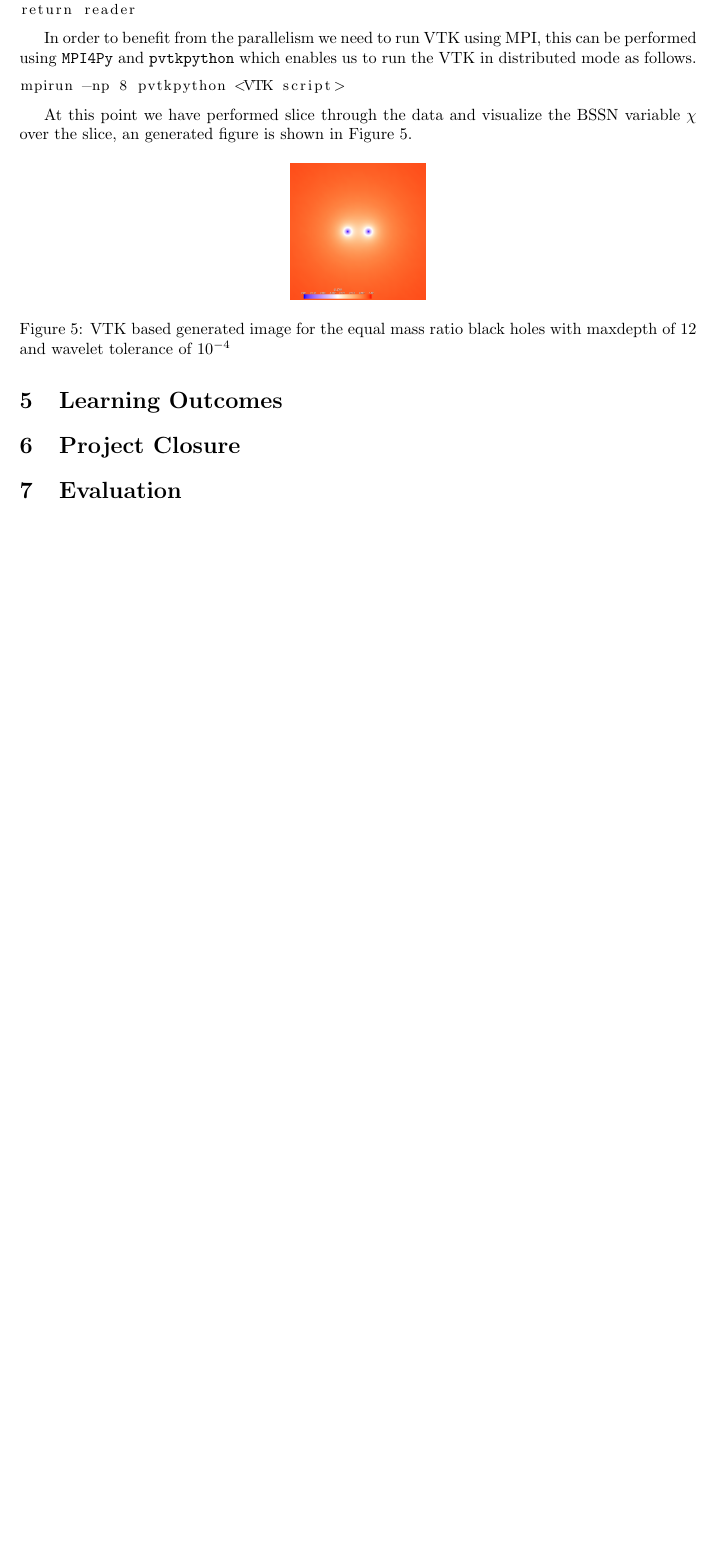
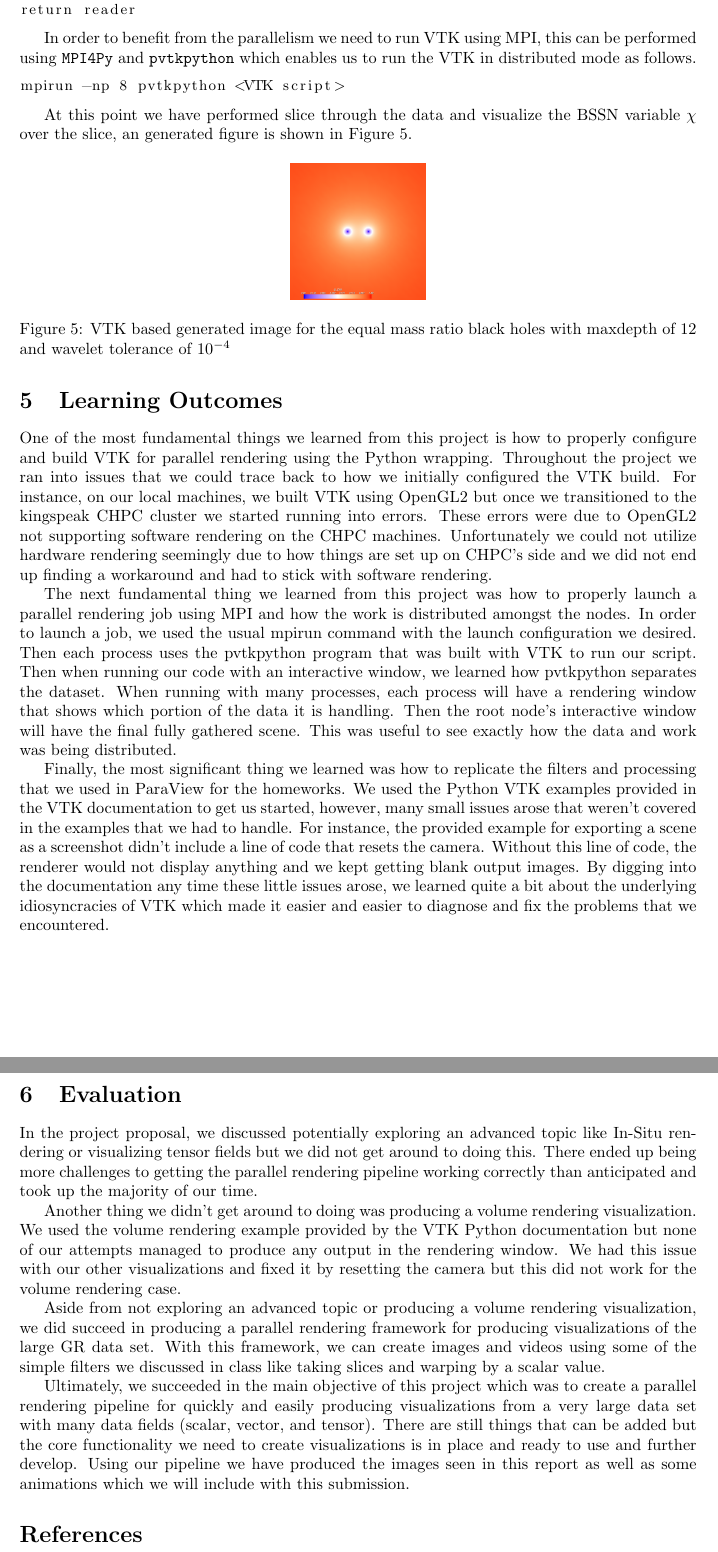
Before and after one commit to paralab/GRVis, a LaTeX document (report/finalReport.tex, which reads report/evaluation.tex, report/learn.tex): part of page 5 of 5 before the commit and two parts of pages 5 and 6 of 6 after it, the two joined at a grey line, cut so that both start at the same text, the shorter picture padded with empty space. Compiled offline with pdfLaTeX.

Commit message:
added 'learn' and 'evaluation' section, combined 'evaluation' and 'project closure' sections

```diff
--- a/report/evaluation.tex
+++ b/report/evaluation.tex
@@ -0,0 +1,7 @@
+In the project proposal, we discussed potentially exploring an advanced topic like In-Situ rendering or visualizing tensor fields but we did not get around to doing this. There ended up being more challenges to getting the parallel rendering pipeline working correctly than anticipated and took up the majority of our time.
+
+Another thing we didn't get around to doing was producing a volume rendering visualization. We used the volume rendering example provided by the VTK Python documentation but none of our attempts managed to produce any output in the rendering window. We had this issue with our other visualizations and fixed it by resetting the camera but this did not work for the volume rendering case.
+
+Aside from not exploring an advanced topic or producing a volume rendering visualization, we did succeed in producing a parallel rendering framework for producing visualizations of the large GR data set. With this framework, we can create images and videos using some of the simple filters we discussed in class like taking slices and warping by a scalar value.
+
+Ultimately, we succeeded in the main objective of this project which was to create a parallel rendering pipeline for quickly and easily producing visualizations from a very large data set with many data fields (scalar, vector, and tensor). There are still things that can be added but the core functionality we need to create visualizations is in place and ready to use and further develop. Using our pipeline we have produced the images seen in this report as well as some animations which we will include with this submission.
--- a/report/finalReport.tex
+++ b/report/finalReport.tex
@@ -24,13 +24,8 @@
 \section{Learning Outcomes}
 \input{learn}
 
-\section{Project Closure}
-\input{goals}
-
 \section{Evaluation}
 \input{evaluation}
-
-
 
 \bibliographystyle{unsrt}%Used BibTeX style is unsrt
 \bibliography{grvis}
--- a/report/learn.tex
+++ b/report/learn.tex
@@ -0,0 +1,5 @@
+One of the most fundamental things we learned from this project is how to properly configure and build VTK for parallel rendering using the Python wrapping. Throughout the project we ran into issues that we could trace back to how we initially configured the VTK build. For instance, on our local machines, we built VTK using OpenGL2 but once we transitioned to the kingspeak CHPC cluster we started running into errors. These errors were due to OpenGL2 not supporting software rendering on the CHPC machines. Unfortunately we could not utilize hardware rendering seemingly due to how things are set up on CHPC's side and we did not end up finding a workaround and had to stick with software rendering.
+
+The next fundamental thing we learned from this project was how to properly launch a parallel rendering job using MPI and how the work is distributed amongst the nodes. In order to launch a job, we used the usual mpirun command with the launch configuration we desired. Then each process uses the pvtkpython program that was built with VTK to run our script. Then when running our code with an interactive window, we learned how pvtkpython separates the dataset. When running with many processes, each process will have a rendering window that shows which portion of the data it is handling. Then the root node's interactive window will have the final fully gathered scene. This was useful to see exactly how the data and work was being distributed.
+
+Finally, the most significant thing we learned was how to replicate the filters and processing that we used in ParaView for the homeworks. We used the Python VTK examples provided in the VTK documentation to get us started, however, many small issues arose that weren't covered in the examples that we had to handle. For instance, the provided example for exporting a scene as a screenshot didn't include a line of code that resets the camera. Without this line of code, the renderer would not display anything and we kept getting blank output images. By digging into the documentation any time these little issues arose, we learned quite a bit about the underlying idiosyncracies of VTK which made it easier and easier to diagnose and fix the problems that we encountered.
```
